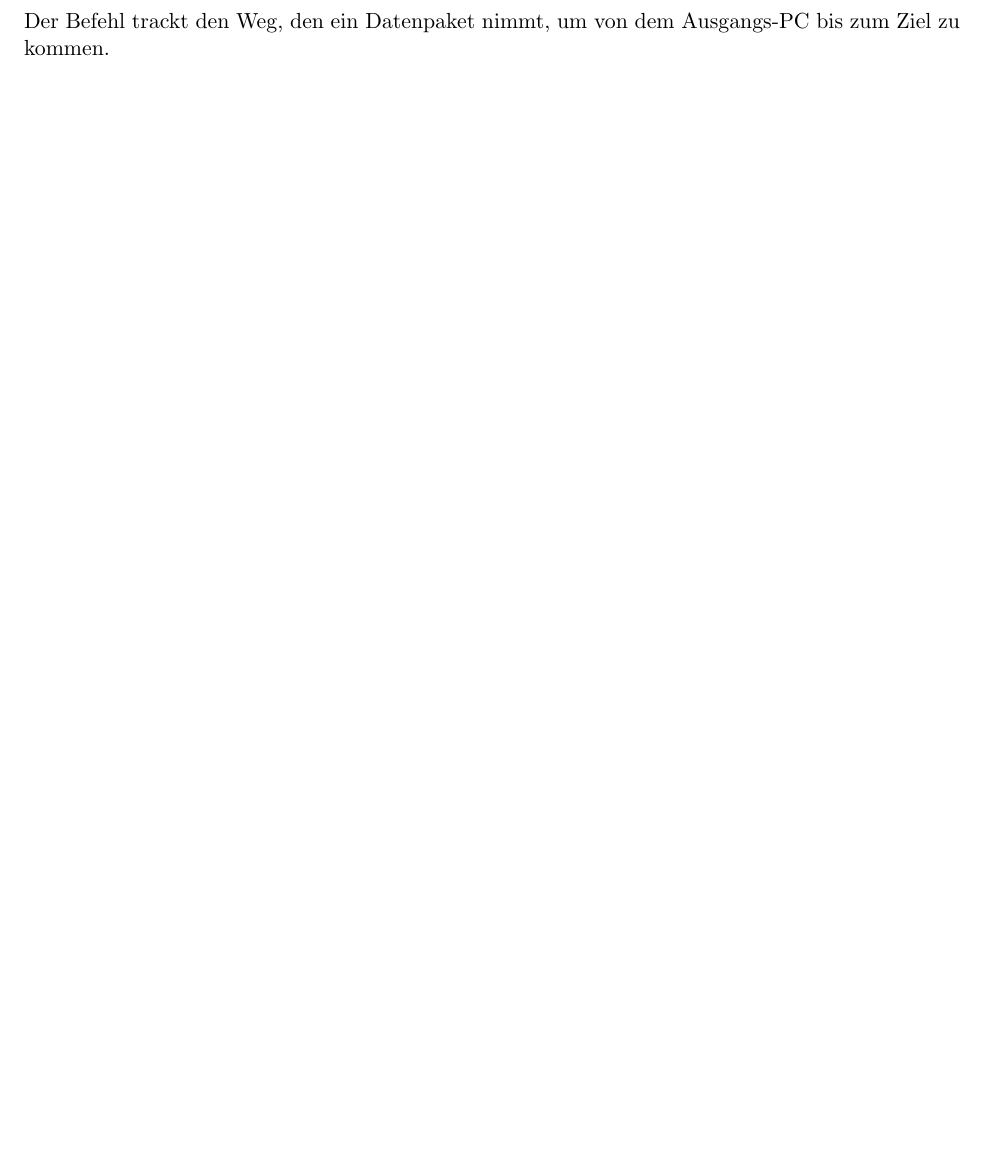
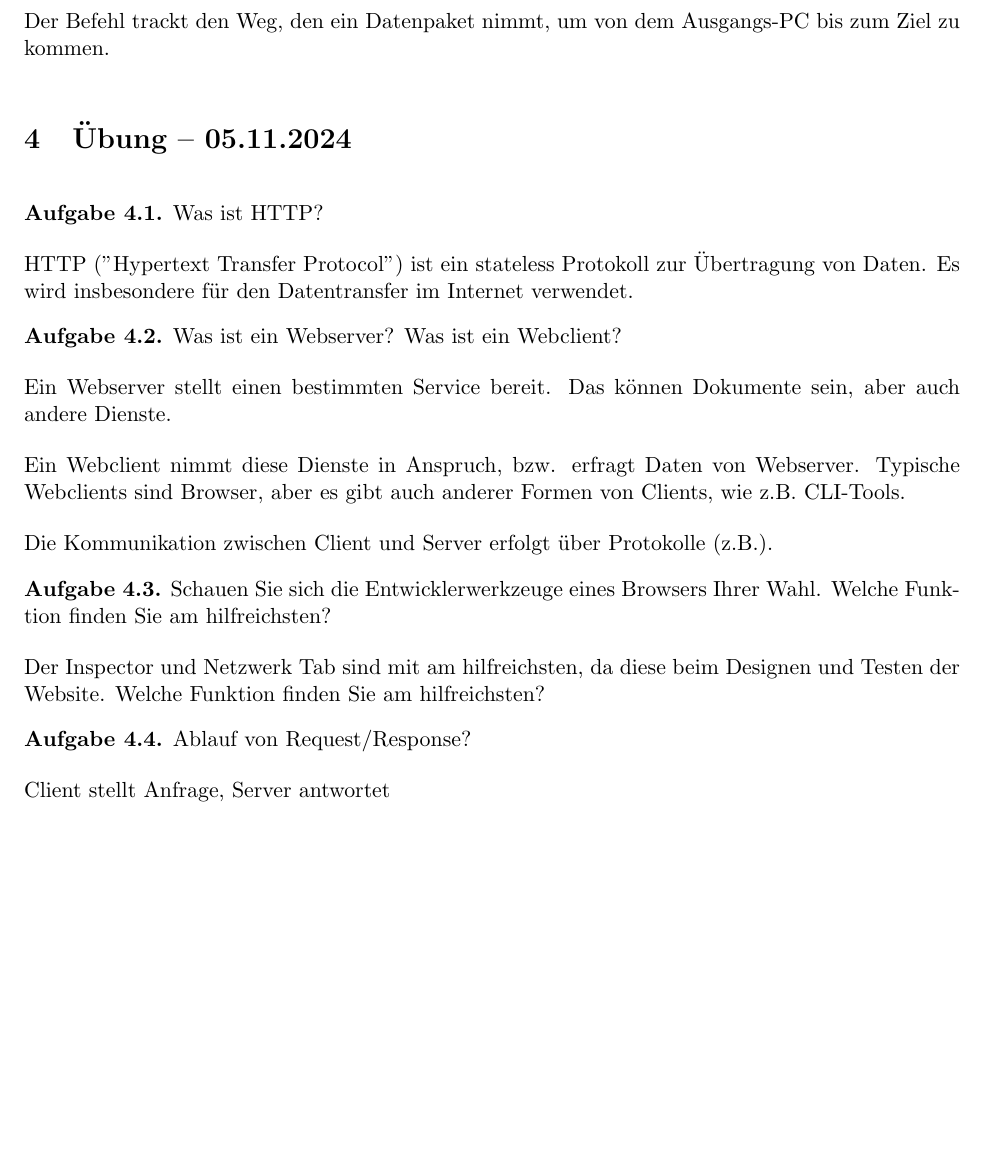
Before and after one commit to zFlxw/studium, a LaTeX document (documents/sem1/web-engineering/web-engineering.tex): part of page 5 of 5, cut so that both start at the same text, the shorter picture padded with empty space. Compiled offline with pdfLaTeX.

Commit message:
feat(web-engineering): exercises

```diff
--- a/documents/sem1/web-engineering/web-engineering.tex
+++ b/documents/sem1/web-engineering/web-engineering.tex
@@ -176,4 +176,33 @@
 
   Der Befehl trackt den Weg, den ein Datenpaket nimmt, um von dem Ausgangs-PC bis zum Ziel zu kommen.
 \end{aufgabe}
+
+\section{Übung -- 05.11.2024}
+\begin{aufgabe}
+  Was ist HTTP?
+
+  HTTP ("Hypertext Transfer Protocol") ist ein stateless Protokoll zur Übertragung von Daten. Es wird insbesondere
+  für den Datentransfer im Internet verwendet.
+\end{aufgabe}
+\begin{aufgabe}
+  Was ist ein Webserver? Was ist ein Webclient?
+
+  Ein Webserver stellt einen bestimmten Service bereit. Das können Dokumente sein, aber auch andere Dienste.
+
+  Ein Webclient nimmt diese Dienste in Anspruch, bzw. erfragt Daten von Webserver. Typische Webclients sind Browser, aber
+  es gibt auch anderer Formen von Clients, wie z.B. CLI-Tools.
+
+  Die Kommunikation zwischen Client und Server erfolgt über Protokolle (z.B.).
+\end{aufgabe}
+\begin{aufgabe}
+  Schauen Sie sich die Entwicklerwerkzeuge eines Browsers Ihrer Wahl. Welche Funktion finden Sie am hilfreichsten?
+
+  Der Inspector und Netzwerk Tab sind mit am hilfreichsten, da diese beim Designen und Testen der Website. Welche Funktion finden Sie am hilfreichsten?
+\end{aufgabe}
+\begin{aufgabe}
+  Ablauf von Request/Response?
+
+  Client stellt Anfrage, Server antwortet
+\end{aufgabe}
+
 \end{document}
```
Also changed, not shown: documents/sem1/web-engineering/web-engineering.pdf.
